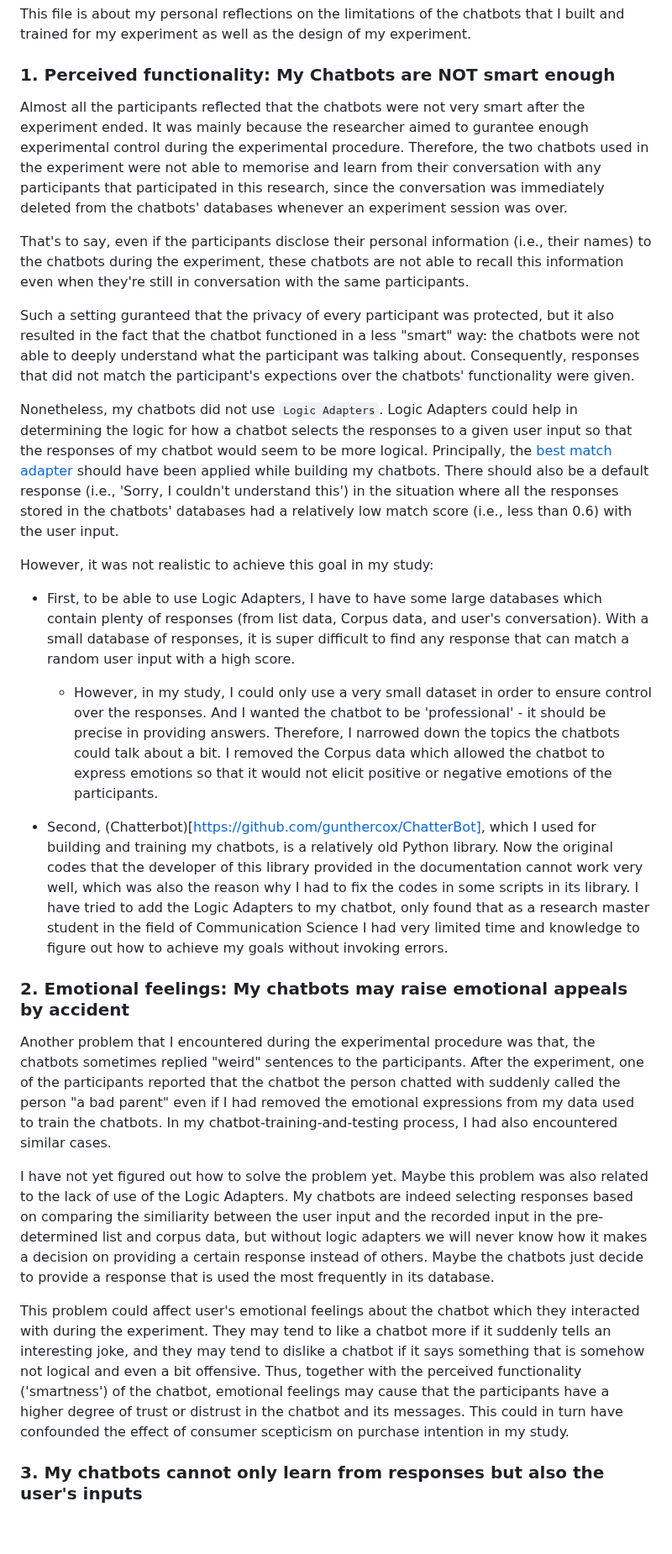
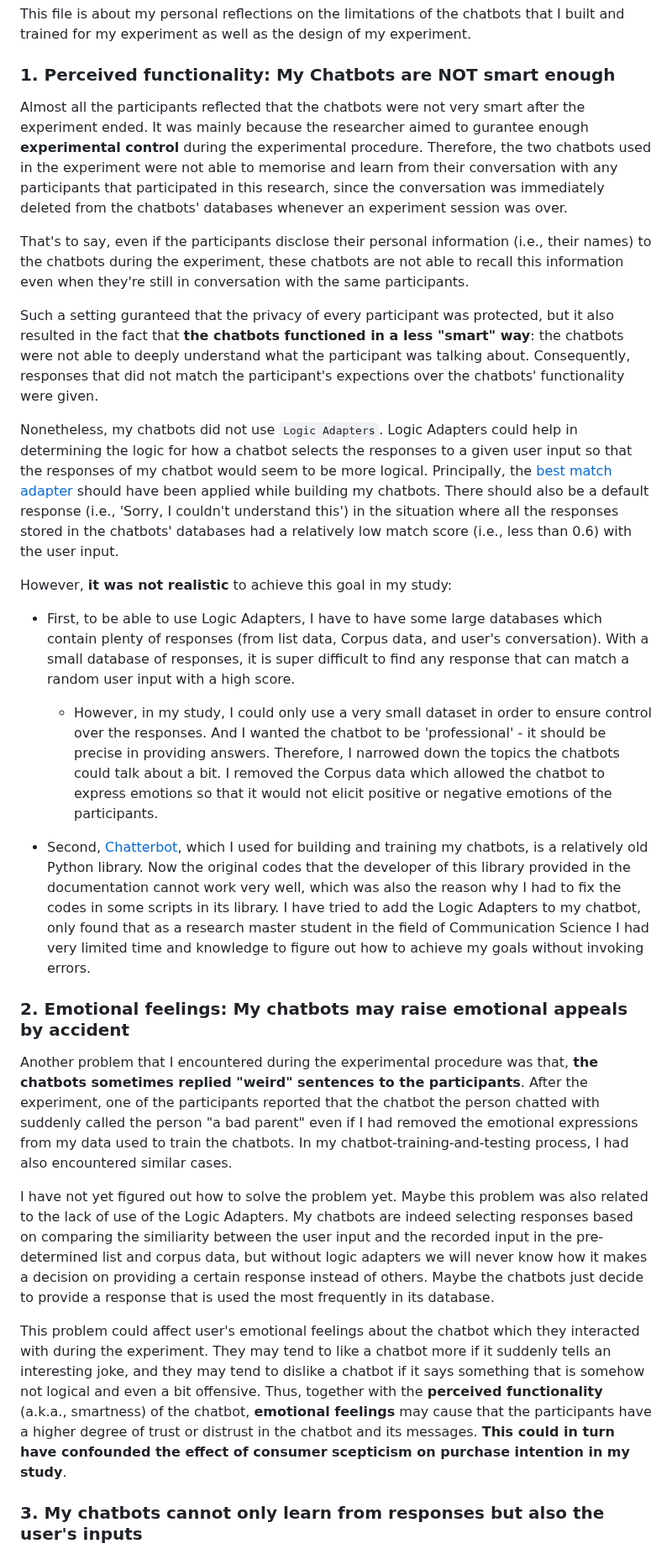
Before and after one commit to AlessiaWang/Chatterbot_Project, a Markdown page: Reflection_Chatbot_Development.md, the part around one of its changes. Shown at 84% size. GitHub-like rendering; blank space fills up the shorter version.

```diff
--- a/Reflection_Chatbot_Development.md
+++ b/Reflection_Chatbot_Development.md
@@ -6,29 +6,29 @@ This file is about my personal reflections on the limitations of the chatbots th
 
 ### 1. Perceived functionality: My Chatbots are NOT smart enough
 
-Almost all the participants reflected that the chatbots were not very smart after the experiment ended. It was mainly because the researcher aimed to gurantee enough experimental control during the experimental procedure. Therefore, the two chatbots used in the experiment were not able to memorise and learn from their conversation with any participants that participated in this research, since the conversation was immediately deleted from the chatbots' databases whenever an experiment session was over.
+Almost all the participants reflected that the chatbots were not very smart after the experiment ended. It was mainly because the researcher aimed to gurantee enough **experimental control** during the experimental procedure. Therefore, the two chatbots used in the experiment were not able to memorise and learn from their conversation with any participants that participated in this research, since the conversation was immediately deleted from the chatbots' databases whenever an experiment session was over.
 
 That's to say, even if the participants disclose their personal information (i.e., their names) to the chatbots during the experiment, these chatbots are not able to recall this information even when they're still in conversation with the same participants.
 
-Such a setting guranteed that the privacy of every participant was protected, but it also resulted in the fact that the chatbot functioned in a less "smart" way: the chatbots were not able to deeply understand what the participant was talking about. Consequently, responses that did not match the participant's expections over the chatbots' functionality were given.
+Such a setting guranteed that the privacy of every participant was protected, but it also resulted in the fact that **the chatbots functioned in a less "smart" way**: the chatbots were not able to deeply understand what the participant was talking about. Consequently, responses that did not match the participant's expections over the chatbots' functionality were given.
 
 Nonetheless, my chatbots did not use `Logic Adapters`. Logic Adapters could help in determining the logic for how a chatbot selects the responses to a given user input so that the responses of my chatbot would seem to be more logical. Principally, the [best match adapter](https://chatterbot.readthedocs.io/en/latest/logic/index.html#best-match-adapter) should have been applied while building my chatbots. There should also be a default response (i.e., 'Sorry, I couldn't understand this') in the situation where all the responses stored in the chatbots' databases had a relatively low match score (i.e., less than 0.6) with the user input.
 
-However, it was not realistic to achieve this goal in my study:
+However, **it was not realistic** to achieve this goal in my study:
 
 - First, to be able to use Logic Adapters, I have to have some large databases which contain plenty of responses (from list data, Corpus data, and user's conversation). With a small database of responses, it is super difficult to find any response that can match a random user input with a high score.
 
   - However, in my study, I could only use a very small dataset in order to ensure control over the responses. And I wanted the chatbot to be 'professional' - it should be precise in providing answers. Therefore, I narrowed down the topics the chatbots could talk about a bit. I removed the Corpus data which allowed the chatbot to express emotions so that it would not elicit positive or negative emotions of the participants.
 
-- Second, (Chatterbot)[https://github.com/gunthercox/ChatterBot], which I used for building and training my chatbots, is a relatively old Python library. Now the original codes that the developer of this library provided in the documentation cannot work very well, which was also the reason why I had to fix the codes in some scripts in its library. I have tried to add the Logic Adapters to my chatbot, only found that as a research master student in the field of Communication Science I had very limited time and knowledge to figure out how to achieve my goals without invoking errors.
+- Second, [Chatterbot](https://github.com/gunthercox/ChatterBot), which I used for building and training my chatbots, is a relatively old Python library. Now the original codes that the developer of this library provided in the documentation cannot work very well, which was also the reason why I had to fix the codes in some scripts in its library. I have tried to add the Logic Adapters to my chatbot, only found that as a research master student in the field of Communication Science I had very limited time and knowledge to figure out how to achieve my goals without invoking errors.
 
 ### 2. Emotional feelings: My chatbots may raise emotional appeals by accident
 
-Another problem that I encountered during the experimental procedure was that, the chatbots sometimes replied "weird" sentences to the participants. After the experiment, one of the participants reported that the chatbot the person chatted with suddenly called the person "a bad parent" even if I had removed the emotional expressions from my data used to train the chatbots. In my chatbot-training-and-testing process, I had also encountered similar cases.
+Another problem that I encountered during the experimental procedure was that, **the chatbots sometimes replied "weird" sentences to the participants**. After the experiment, one of the participants reported that the chatbot the person chatted with suddenly called the person "a bad parent" even if I had removed the emotional expressions from my data used to train the chatbots. In my chatbot-training-and-testing process, I had also encountered similar cases.
 
 I have not yet figured out how to solve the problem yet. Maybe this problem was also related to the lack of use of the Logic Adapters. My chatbots are indeed selecting responses based on comparing the similiarity between the user input and the recorded input in the pre-determined list and corpus data, but without logic adapters we will never know how it makes a decision on providing a certain response instead of others. Maybe the chatbots just decide to provide a response that is used the most frequently in its database.
 
-This problem could affect user's emotional feelings about the chatbot which they interacted with during the experiment. They may tend to like a chatbot more if it suddenly tells an interesting joke, and they may tend to dislike a chatbot if it says something that is somehow not logical and even a bit offensive. Thus, together with the perceived functionality ('smartness') of the chatbot, emotional feelings may cause that the participants have a higher degree of trust or distrust in the chatbot and its messages. This could in turn have confounded the effect of consumer scepticism on purchase intention in my study.
+This problem could affect user's emotional feelings about the chatbot which they interacted with during the experiment. They may tend to like a chatbot more if it suddenly tells an interesting joke, and they may tend to dislike a chatbot if it says something that is somehow not logical and even a bit offensive. Thus, together with the **perceived functionality** (a.k.a., smartness) of the chatbot, **emotional feelings** may cause that the participants have a higher degree of trust or distrust in the chatbot and its messages. **This could in turn have confounded the effect of consumer scepticism on purchase intention in my study**.
 
 ### 3. My chatbots cannot only learn from responses but also the user's inputs
 
```
Also changed, not shown: other parts of Reflection_Chatbot_Development.md (+8 -6 lines).
